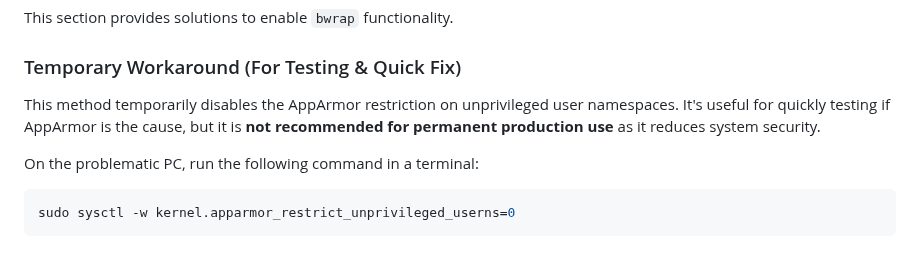
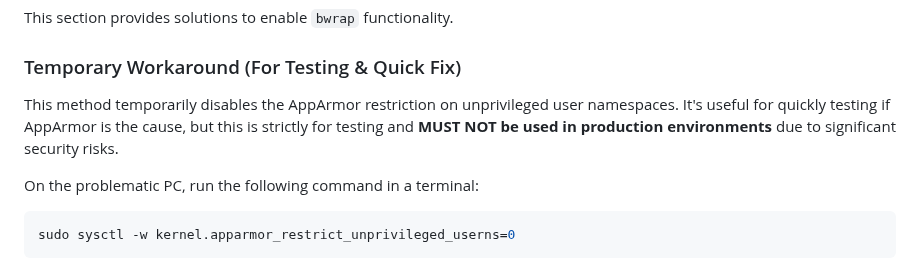
Before and after one commit to MicahWade/WindFlag, a Markdown page: docs/ENV.md, the part around the change. Drawn GitHub-style.

Commit message:
docs: Emphasize production risk of temporary bwrap sysctl workaround
Strengthened the warning message in docs/ENV.md regarding the temporary
 command.
The new wording explicitly states that this workaround **MUST NOT be used
in production environments** due to significant security risks, further
differentiating it from the recommended permanent AppArmor profile solution.

````diff
--- a/docs/ENV.md
+++ b/docs/ENV.md
@@ -153,7 +153,7 @@ This section provides solutions to enable `bwrap` functionality.
 
 ### Temporary Workaround (For Testing & Quick Fix)
 
-This method temporarily disables the AppArmor restriction on unprivileged user namespaces. It's useful for quickly testing if AppArmor is the cause, but it is **not recommended for permanent production use** as it reduces system security.
+This method temporarily disables the AppArmor restriction on unprivileged user namespaces. It's useful for quickly testing if AppArmor is the cause, but this is strictly for testing and **MUST NOT be used in production environments** due to significant security risks.
 
 On the problematic PC, run the following command in a terminal:
 ```bash
````
